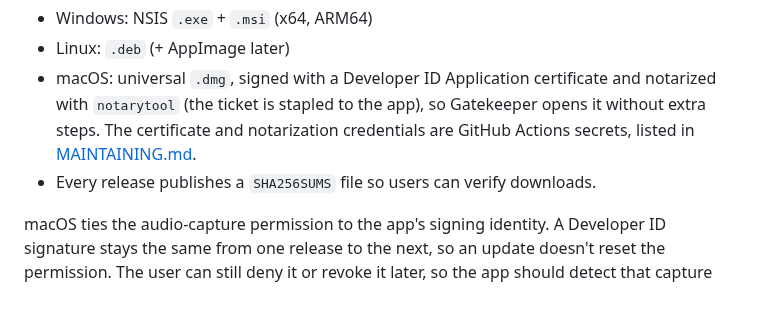
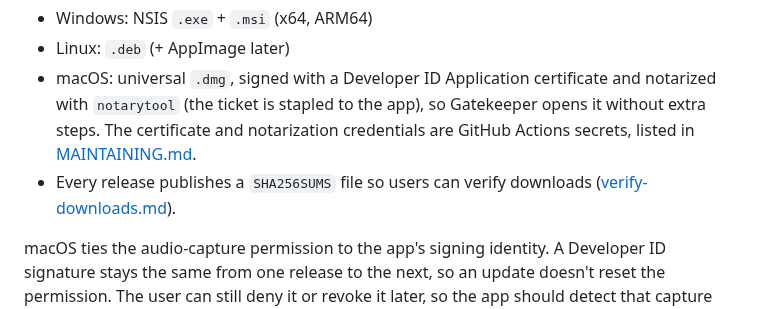
Before and after one commit to Roboroads/repeat-that, a Markdown page: docs/ARCHITECTURE.md, the part around the change. GitHub-like rendering.

Commit message:
docs: add a guide to verifying downloads with SHA256SUMS

```diff
--- a/docs/ARCHITECTURE.md
+++ b/docs/ARCHITECTURE.md
@@ -103,7 +103,8 @@ GitHub Actions builds:
 - macOS: universal `.dmg`, signed with a Developer ID Application certificate and notarized with `notarytool` (the
   ticket is stapled to the app), so Gatekeeper opens it without extra steps. The certificate and notarization
   credentials are GitHub Actions secrets, listed in [MAINTAINING.md](MAINTAINING.md#macos-signing-and-notarization).
-- Every release publishes a `SHA256SUMS` file so users can verify downloads.
+- Every release publishes a `SHA256SUMS` file so users can verify downloads
+  ([verify-downloads.md](verify-downloads.md)).
 
 macOS ties the audio-capture permission to the app's signing identity. A Developer ID signature stays the same from
 one release to the next, so an update doesn't reset the permission. The user can still deny it or revoke it later, so
```
Also changed, not shown: docs/verify-downloads.md (added, +26 -0 lines).
